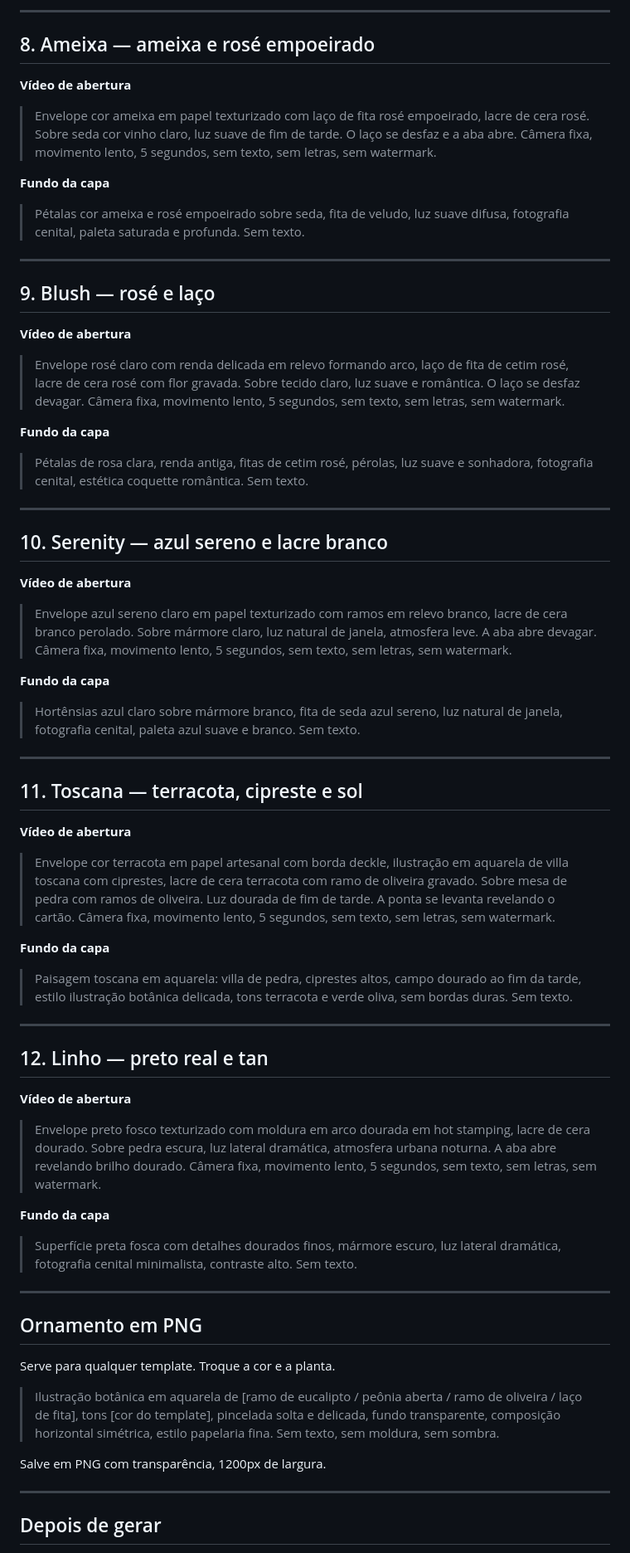
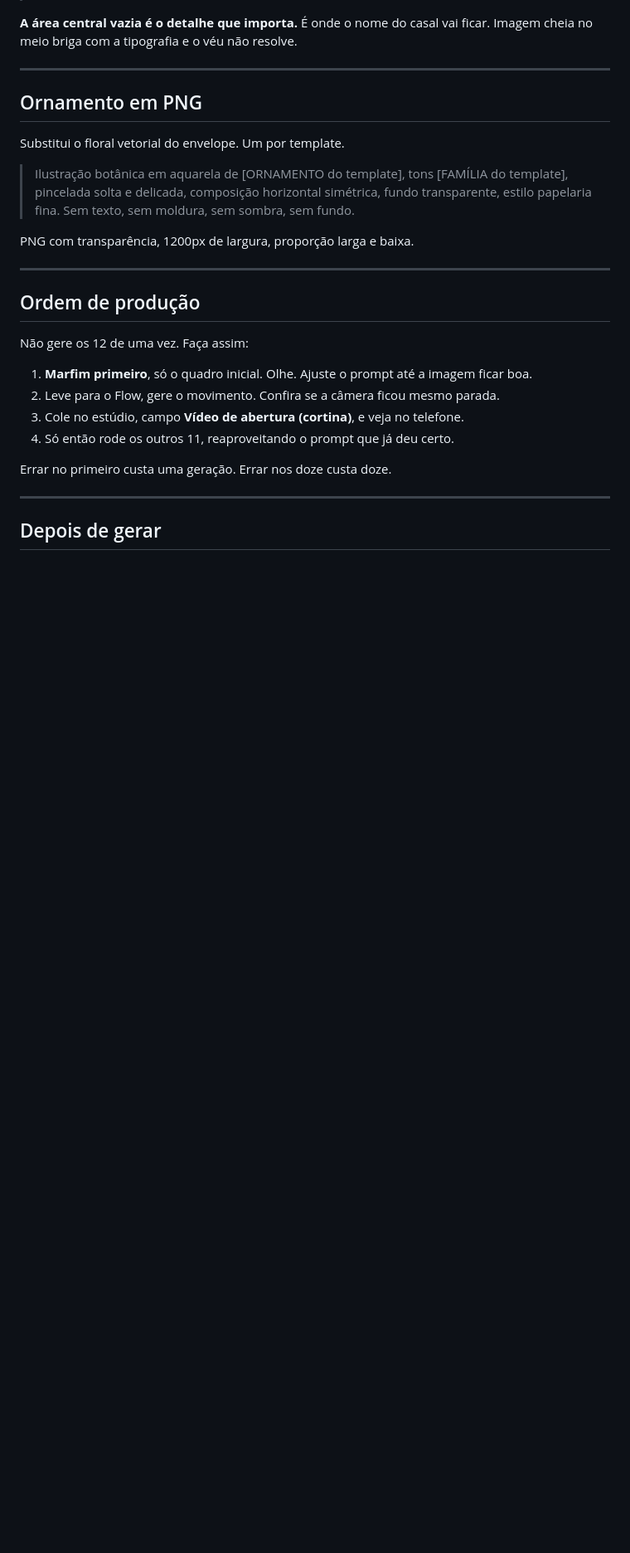
Before and after one commit to matsucamargo-byte/Convitescasamento, a Markdown page: PROMPTS-FLOW.md, the part around one of its changes. Shown at 83% size. Rendered like a GitHub page; blank space fills up the shorter version.

```diff
--- a/PROMPTS-FLOW.md
+++ b/PROMPTS-FLOW.md
@@ -99,62 +116,32 @@ o prompt, depois rode o resto.
----
-
-## 8. Ameixa — ameixa e rosé empoeirado
-
-**Vídeo de abertura**
-> Envelope cor ameixa em papel texturizado com laço de fita rosé empoeirado, lacre de cera rosé. Sobre seda cor vinho claro, luz suave de fim de tarde. O laço se desfaz e a aba abre. Câmera fixa, movimento lento, 5 segundos, sem texto, sem letras, sem watermark.
-
-**Fundo da capa**
-> Pétalas cor ameixa e rosé empoeirado sobre seda, fita de veludo, luz suave difusa, fotografia cenital, paleta saturada e profunda. Sem texto.
-
----
-
-## 9. Blush — rosé e laço
-
-**Vídeo de abertura**
-> Envelope rosé claro com renda delicada em relevo formando arco, laço de fita de cetim rosé, lacre de cera rosé com flor gravada. Sobre tecido claro, luz suave e romântica. O laço se desfaz devagar. Câmera fixa, movimento lento, 5 segundos, sem texto, sem letras, sem watermark.
-
-**Fundo da capa**
-> Pétalas de rosa clara, renda antiga, fitas de cetim rosé, pérolas, luz suave e sonhadora, fotografia cenital, estética coquette romântica. Sem texto.
-
----
-
-## 10. Serenity — azul sereno e lacre branco
-
-**Vídeo de abertura**
-> Envelope azul sereno claro em papel texturizado com ramos em relevo branco, lacre de cera branco perolado. Sobre mármore claro, luz natural de janela, atmosfera leve. A aba abre devagar. Câmera fixa, movimento lento, 5 segundos, sem texto, sem letras, sem watermark.
-
-**Fundo da capa**
-> Hortênsias azul claro sobre mármore branco, fita de seda azul sereno, luz natural de janela, fotografia cenital, paleta azul suave e branco. Sem texto.
-
----
-
-## 11. Toscana — terracota, cipreste e sol
-
-**Vídeo de abertura**
-> Envelope cor terracota em papel artesanal com borda deckle, ilustração em aquarela de villa toscana com ciprestes, lacre de cera terracota com ramo de oliveira gravado. Sobre mesa de pedra com ramos de oliveira. Luz dourada de fim de tarde. A ponta se levanta revelando o cartão. Câmera fixa, movimento lento, 5 segundos, sem texto, sem letras, sem watermark.
-
-**Fundo da capa**
-> Paisagem toscana em aquarela: villa de pedra, ciprestes altos, campo dourado ao fim da tarde, estilo ilustração botânica delicada, tons terracota e verde oliva, sem bordas duras. Sem texto.
-
----
-
-## 12. Linho — preto real e tan
-
-**Vídeo de abertura**
-> Envelope preto fosco texturizado com moldura em arco dourada em hot stamping, lacre de cera dourado. Sobre pedra escura, luz lateral dramática, atmosfera urbana noturna. A aba abre revelando brilho dourado. Câmera fixa, movimento lento, 5 segundos, sem texto, sem letras, sem watermark.
-
-**Fundo da capa**
-> Superfície preta fosca com detalhes dourados finos, mármore escuro, luz lateral dramática, fotografia cenital minimalista, contraste alto. Sem texto.
+**A área central vazia é o detalhe que importa.** É onde o nome do casal vai
+ficar. Imagem cheia no meio briga com a tipografia e o véu não resolve.
 
 ---
 
 ## Ornamento em PNG
 
-Serve para qualquer template. Troque a cor e a planta.
+Substitui o floral vetorial do envelope. Um por template.
 
-> Ilustração botânica em aquarela de [ramo de eucalipto / peônia aberta / ramo de oliveira / laço de fita], tons [cor do template], pincelada solta e delicada, fundo transparente, composição horizontal simétrica, estilo papelaria fina. Sem texto, sem moldura, sem sombra.
+> Ilustração botânica em aquarela de [ORNAMENTO do template], tons [FAMÍLIA do
+> template], pincelada solta e delicada, composição horizontal simétrica,
+> fundo transparente, estilo papelaria fina.
+> Sem texto, sem moldura, sem sombra, sem fundo.
 
-Salve em PNG com transparência, 1200px de largura.
+PNG com transparência, 1200px de largura, proporção larga e baixa.
+
+---
+
+## Ordem de produção
+
+Não gere os 12 de uma vez. Faça assim:
+
+1. **Marfim primeiro**, só o quadro inicial. Olhe. Ajuste o prompt até a
+   imagem ficar boa.
+2. Leve para o Flow, gere o movimento. Confira se a câmera ficou mesmo parada.
+3. Cole no estúdio, campo **Vídeo de abertura (cortina)**, e veja no telefone.
+4. Só então rode os outros 11, reaproveitando o prompt que já deu certo.
+
+Errar no primeiro custa uma geração. Errar nos doze custa doze.
 
 ---
 
```
Also changed, not shown: other parts of PROMPTS-FLOW.md (+99 -75 lines).
